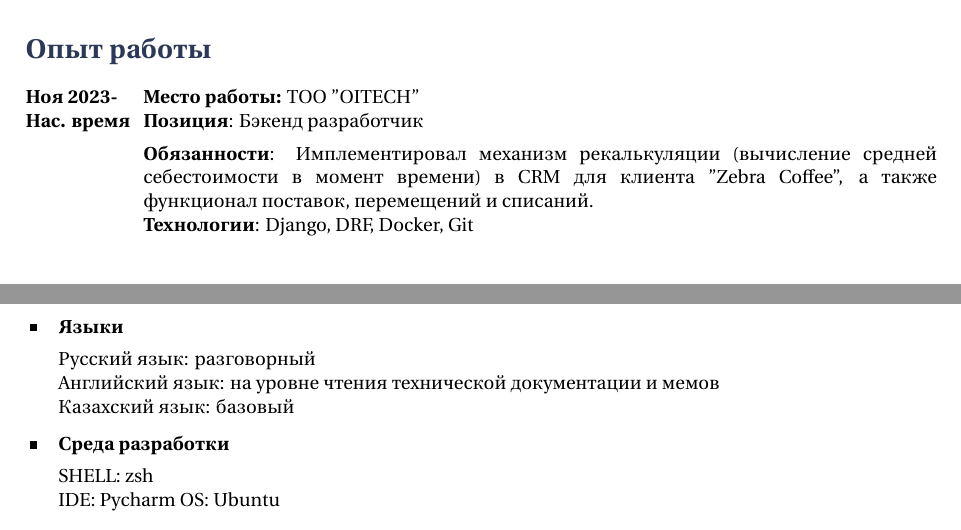
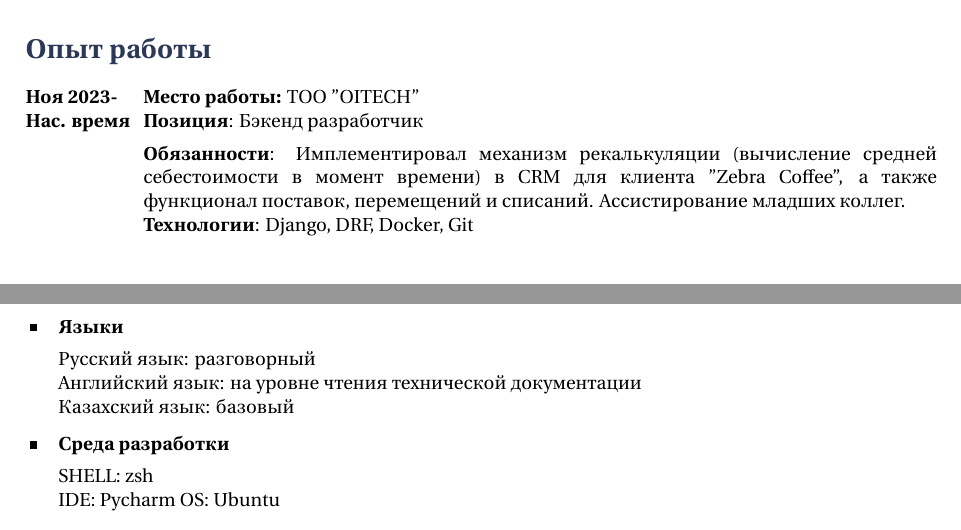
Before and after one commit to kuator/CV, a LaTeX CV (kuat_abylkassymov_cv_ru.tex): two parts of pages 1 and 2 of 2, joined at a grey line, cut so that both start at the same text. Compiled offline with XeLaTeX.

Commit message:
cv update

```diff
--- a/kuat_abylkassymov_cv_ru.tex
+++ b/kuat_abylkassymov_cv_ru.tex
@@ -62,7 +62,7 @@
 {Ноя 2023-}{Нас. время}
 {\textbf{Место работы: }TOO "OITECH"}
 {\textbf{Позиция}: Бэкенд разработчик}
-\normalfont{\textbf{Обязанности}: Имплементировал механизм рекалькуляции (вычисление средней себестоимости в момент времени) в CRM для клиента "Zebra Coffee", а также функционал поставок, перемещений и списаний. \\ \textbf{Технологии}: Django, DRF, Docker, Git }
+\normalfont{\textbf{Обязанности}: Имплементировал механизм рекалькуляции (вычисление средней себестоимости в момент времени) в CRM для клиента "Zebra Coffee", а также функционал поставок, перемещений и списаний. Ассистирование младших коллег. \\ \textbf{Технологии}: Django, DRF, Docker, Git }
 
 \job
 {Июнь 2021-}{Ноя 2023}
@@ -109,7 +109,7 @@
 \skillgroup{Языки}
 {
   Русский язык: разговорный\\
-  Английский язык: на уровне чтения технической документации и мемов\\
+  Английский язык: на уровне чтения технической документации \\
   Казахский язык: базовый
 }
 
```
Also changed, not shown: kuat_abylkassymov_cv_ru.pdf.
